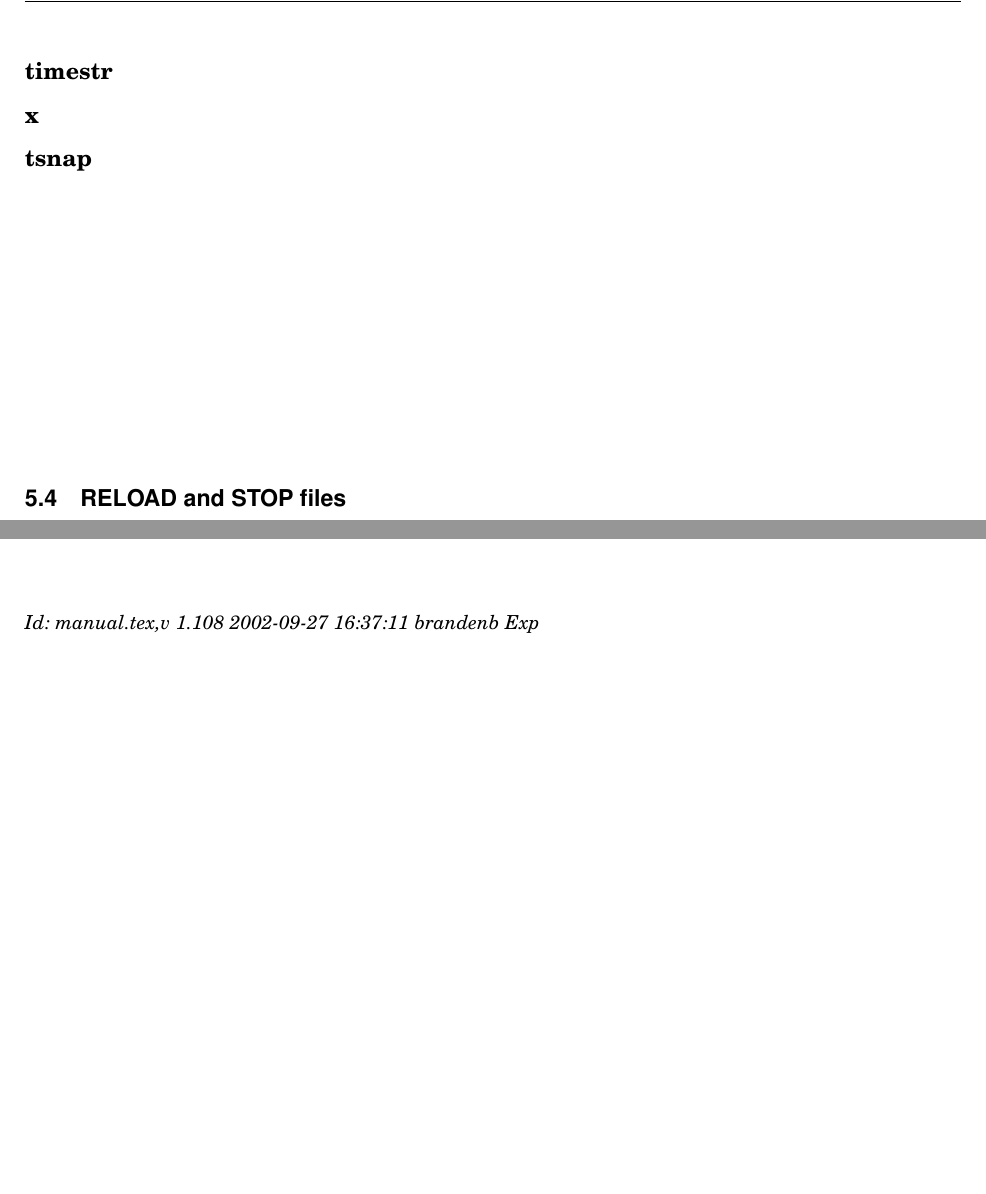
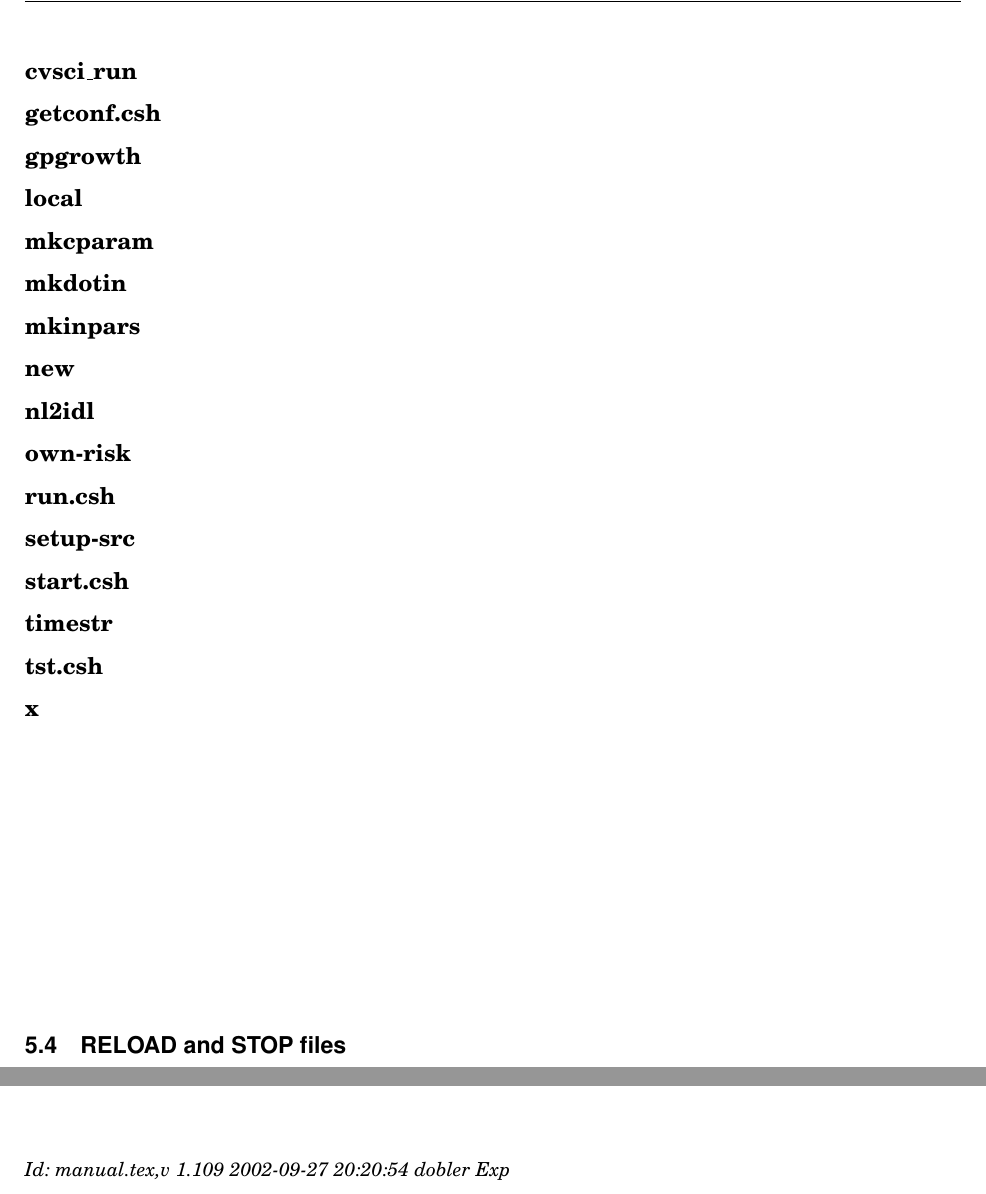
Before and after one commit to pencil-code/pencil-code, a LaTeX document (doc/manual.tex): two parts of pages 22 and 62 of 62 before the commit and two parts of pages 22 and 63 of 63 after it, joined at a grey line, cut at the place of the change, the shorter picture padded with empty space. Compiled offline with pdfLaTeX; the source files are stored in an older character set and shown here as Unicode.

```diff
--- a/doc/manual.tex
+++ b/doc/manual.tex
@@ -301,7 +301,7 @@
 \title{{\sffamily\bfseries Installing and Using the High-Order Pencil MPI code}}
 %\subtitle{A very preliminary manual}
 \author{Wolfgang Dobler \& Axel Brandenburg}
-\date{\today,~ $ $Revision: 1.108 $ $}
+\date{\today,~ $ $Revision: 1.109 $ $}
 
 % ====================================================================== %
 
@@ -1430,3 +1426,0 @@
-  \item[timestr]
-  \item[x]
-  \item[tsnap]
@@ -1433,3 +1431,19 @@
+\item[cvsci_run]
+\item[getconf.csh]
+\item[gpgrowth]
+\item[local]
+\item[mkcparam]
+\item[mkdotin]
+\item[mkinpars]
+\item[new]
+\item[nl2idl]
+\item[own-risk]
+\item[run.csh]
+\item[setup-src]
+\item[start.csh]
+\item[timestr]
+\item[tst.csh]
+\item[x]
 \end{description}
 
 \vspace{5cm}
@@ -1508,7 +1522,7 @@
 ! Initialisation parameters for forced helical MHD turbulence
 !
 &init_pars
-  cvsid='$Id: manual.tex,v 1.108 2002-09-27 16:37:11 brandenb Exp $',
+  cvsid='$Id: manual.tex,v 1.109 2002-09-27 20:20:54 dobler Exp $',
   random_gen='nr_f90'
 /
 &hydro_init_pars
@@ -1535,7 +1549,7 @@
 \file{samples/helical-MHDturb}
 \begin{verbatim}
 &run_pars
-  cvsid='$Id: manual.tex,v 1.108 2002-09-27 16:37:11 brandenb Exp $',
+  cvsid='$Id: manual.tex,v 1.109 2002-09-27 20:20:54 dobler Exp $',
   nt=10, it1=1, cdt=0.4, cdtv=0.80, isave=10, itorder=3,
   dsnap=50, dvid=0.5,
   random_gen_tmp='nr_f90'
@@ -3653,7 +3667,7 @@
 
 
 \ \vfill\bigskip\noindent{\footnotesize\it
-$ $Id: manual.tex,v 1.108 2002-09-27 16:37:11 brandenb Exp $ $}
+$ $Id: manual.tex,v 1.109 2002-09-27 20:20:54 dobler Exp $ $}
 
 
 \end{document}
```
Also changed, not shown: doc/manual.tex (19 more changed lines).
